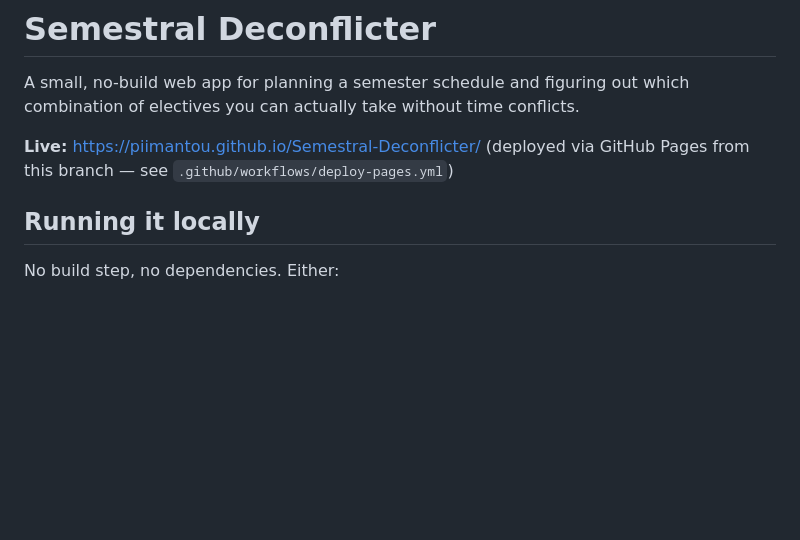
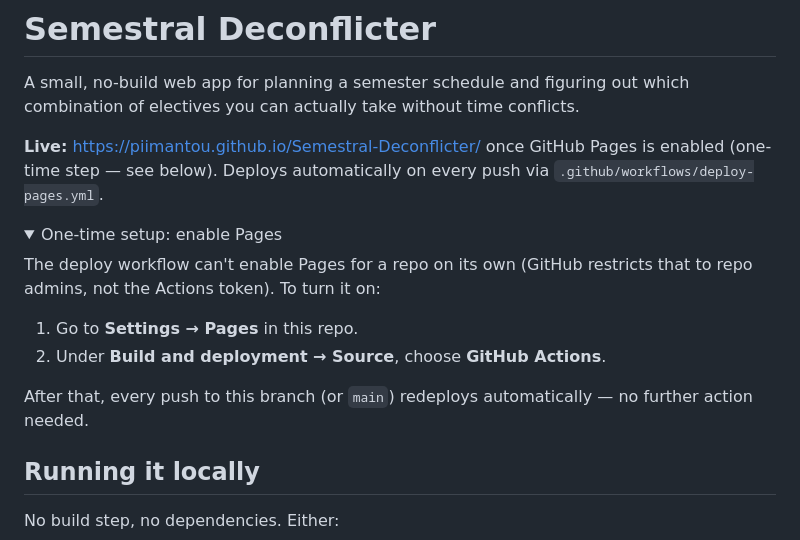
Before and after one commit to piimantou/Semestral-Deconflicter, a Markdown page: README.md, the part around one of its changes. Drawn GitHub-style; folded sections open; blank space fills up the shorter version.

Commit message:
Document the one-time manual step needed to enable GitHub Pages
The Actions token can't create a repo's Pages site for the first time
(GitHub restricts that to repo admins), so configure-pages fails with
"Resource not accessible by integration" until Pages is turned on
once via Settings. Document that step; the workflow deploys
automatically on every push after that.

Co-Authored-By: Claude Sonnet 5 <noreply@anthropic.com>
Claude-Session: https://claude.ai/code/session_01UcmG7hnE1hZhyFG2qzQsXa

```diff
--- a/README.md
+++ b/README.md
@@ -3,5 +3,19 @@
 A small, no-build web app for planning a semester schedule and figuring out
 which combination of electives you can actually take without time conflicts.
 
-**Live:** https://piimantou.github.io/Semestral-Deconflicter/ (deployed via
-GitHub Pages from this branch — see `.github/workflows/deploy-pages.yml`)
+**Live:** https://piimantou.github.io/Semestral-Deconflicter/ once GitHub
+Pages is enabled (one-time step — see below). Deploys automatically on every
+push via `.github/workflows/deploy-pages.yml`.
+
+<details>
+<summary>One-time setup: enable Pages</summary>
+
+The deploy workflow can't enable Pages for a repo on its own (GitHub
+restricts that to repo admins, not the Actions token). To turn it on:
+
+1. Go to **Settings → Pages** in this repo.
+2. Under **Build and deployment → Source**, choose **GitHub Actions**.
+
+After that, every push to this branch (or `main`) redeploys automatically —
+no further action needed.
+
```
Also changed, not shown: other parts of README.md (+1 -0 lines).
